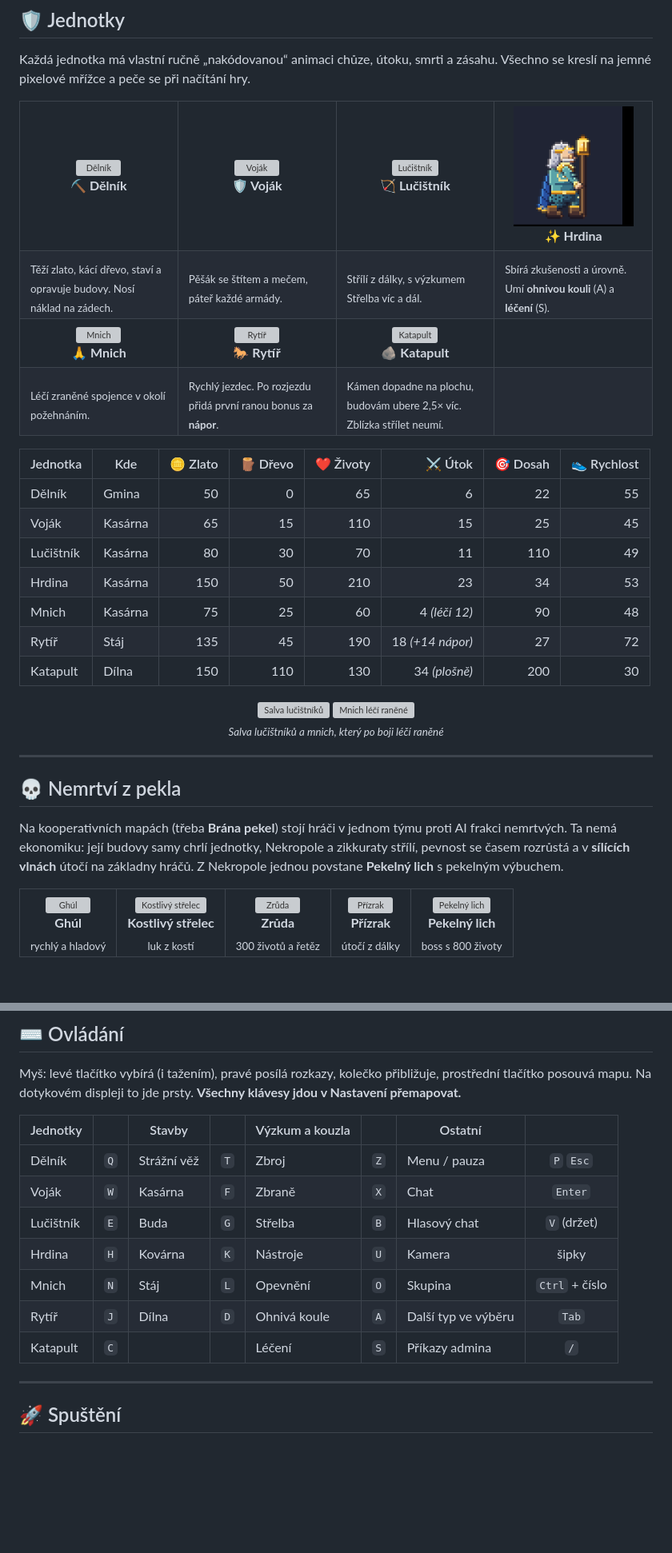
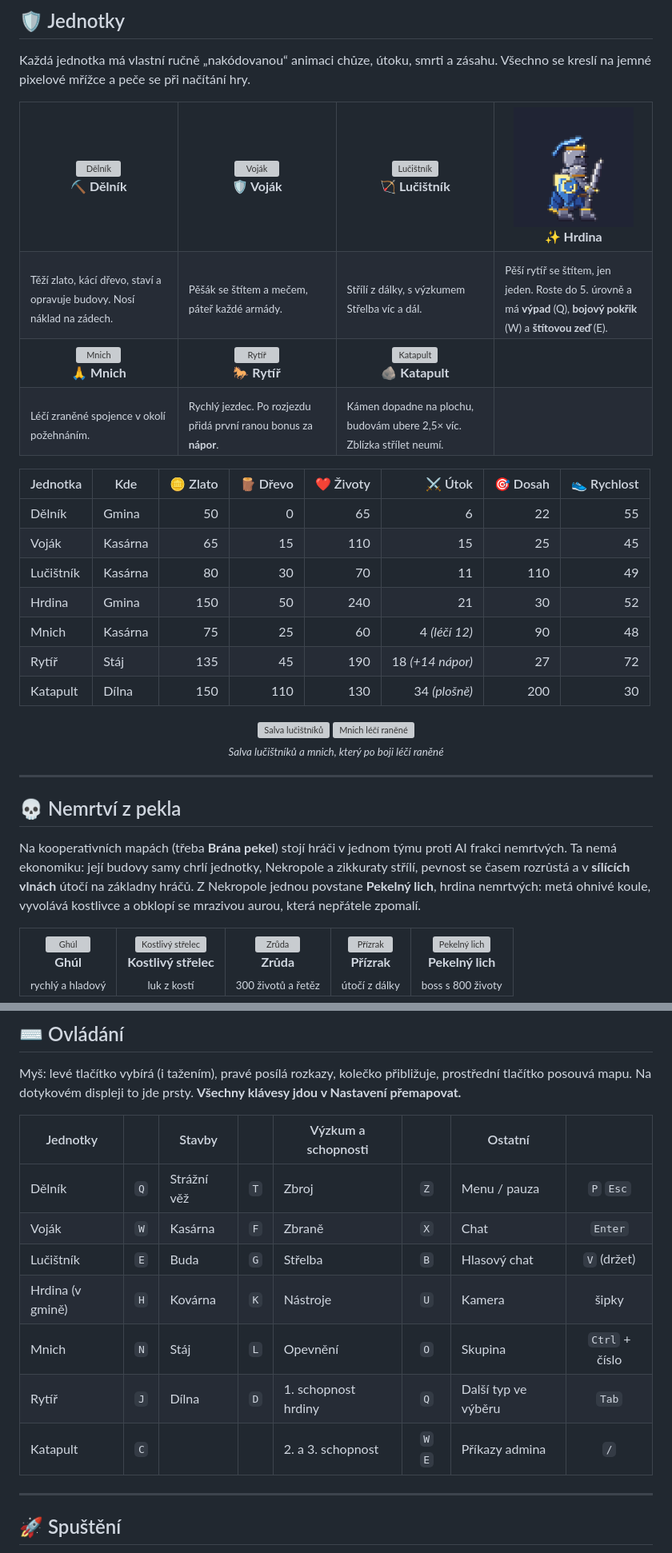
Before and after one commit to GeorgeSikora/Goralia, a Markdown page: README.md, 2 parts joined by grey strips. Shown at 80% size. Rendered like a GitHub page; pictures changed too: docs/readme/jednotky/hero.gif; blank space fills up the shorter version; grey boxes are pictures that could not be loaded.

```diff
--- a/README.md
+++ b/README.md
@@ -88,7 +88,7 @@ Každá jednotka má vlastní ručně „nakódovanou“ animaci chůze, útoku,
 <td valign="top"><sub>Těží zlato, kácí dřevo, staví a opravuje budovy. Nosí náklad na zádech.</sub></td>
 <td valign="top"><sub>Pěšák se štítem a mečem, páteř každé armády.</sub></td>
 <td valign="top"><sub>Střílí z dálky, s výzkumem Střelba víc a dál.</sub></td>
-<td valign="top"><sub>Sbírá zkušenosti a úrovně. Umí <b>ohnivou kouli</b> (A) a <b>léčení</b> (S).</sub></td>
+<td valign="top"><sub>Pěší rytíř se štítem, jen jeden. Roste do 5. úrovně a má <b>výpad</b> (Q), <b>bojový pokřik</b> (W) a <b>štítovou zeď</b> (E).</sub></td>
 </tr>
 <tr>
 <td align="center"><img src="docs/readme/jednotky/monk.gif" width="150" alt="Mnich"><br><b>🙏 Mnich</b></td>
@@ -109,7 +109,7 @@ Každá jednotka má vlastní ručně „nakódovanou“ animaci chůze, útoku,
 | Dělník | Gmina | 50 | 0 | 65 | 6 | 22 | 55 |
 | Voják | Kasárna | 65 | 15 | 110 | 15 | 25 | 45 |
 | Lučištník | Kasárna | 80 | 30 | 70 | 11 | 110 | 49 |
-| Hrdina | Kasárna | 150 | 50 | 210 | 23 | 34 | 53 |
+| Hrdina | Gmina | 150 | 50 | 240 | 21 | 30 | 52 |
 | Mnich | Kasárna | 75 | 25 | 60 | 4 *(léčí 12)* | 90 | 48 |
 | Rytíř | Stáj | 135 | 45 | 190 | 18 *(+14 nápor)* | 27 | 72 |
 | Katapult | Dílna | 150 | 110 | 130 | 34 *(plošně)* | 200 | 30 |
@@ -124,7 +124,7 @@ Každá jednotka má vlastní ručně „nakódovanou“ animaci chůze, útoku,
 
 ## 💀 Nemrtví z pekla
 
-Na kooperativních mapách (třeba **Brána pekel**) stojí hráči v jednom týmu proti AI frakci nemrtvých. Ta nemá ekonomiku: její budovy samy chrlí jednotky, Nekropole a zikkuraty střílí, pevnost se časem rozrůstá a v **sílících vlnách** útočí na základny hráčů. Z Nekropole jednou povstane **Pekelný lich** s pekelným výbuchem.
+Na kooperativních mapách (třeba **Brána pekel**) stojí hráči v jednom týmu proti AI frakci nemrtvých. Ta nemá ekonomiku: její budovy samy chrlí jednotky, Nekropole a zikkuraty střílí, pevnost se časem rozrůstá a v **sílících vlnách** útočí na základny hráčů. Z Nekropole jednou povstane **Pekelný lich**, hrdina nemrtvých: metá ohnivé koule, vyvolává kostlivce a obklopí se mrazivou aurou, která nepřátele zpomalí.
 
 <table>
 <tr>
@@ -294,15 +294,15 @@ Na `/admin.html` má admin přehled o celém serveru: návštěvnost, živé mí
 
 Myš: levé tlačítko vybírá (i tažením), pravé posílá rozkazy, kolečko přibližuje, prostřední tlačítko posouvá mapu. Na dotykovém displeji to jde prsty. **Všechny klávesy jdou v Nastavení přemapovat.**
 
-| Jednotky | | Stavby | | Výzkum a kouzla | | Ostatní | |
+| Jednotky | | Stavby | | Výzkum a schopnosti | | Ostatní | |
 |---|:-:|---|:-:|---|:-:|---|:-:|
 | Dělník | `Q` | Strážní věž | `T` | Zbroj | `Z` | Menu / pauza | `P` `Esc` |
 | Voják | `W` | Kasárna | `F` | Zbraně | `X` | Chat | `Enter` |
 | Lučištník | `E` | Buda | `G` | Střelba | `B` | Hlasový chat | `V` (držet) |
-| Hrdina | `H` | Kovárna | `K` | Nástroje | `U` | Kamera | šipky |
+| Hrdina (v gmině) | `H` | Kovárna | `K` | Nástroje | `U` | Kamera | šipky |
 | Mnich | `N` | Stáj | `L` | Opevnění | `O` | Skupina | `Ctrl` + číslo |
-| Rytíř | `J` | Dílna | `D` | Ohnivá koule | `A` | Další typ ve výběru | `Tab` |
-| Katapult | `C` | | | Léčení | `S` | Příkazy admina | `/` |
+| Rytíř | `J` | Dílna | `D` | 1. schopnost hrdiny | `Q` | Další typ ve výběru | `Tab` |
+| Katapult | `C` | | | 2. a 3. schopnost | `W` `E` | Příkazy admina | `/` |
 
 ---
 
```
Also changed, not shown: other parts of README.md (+2 -2 lines), 17 other files.
